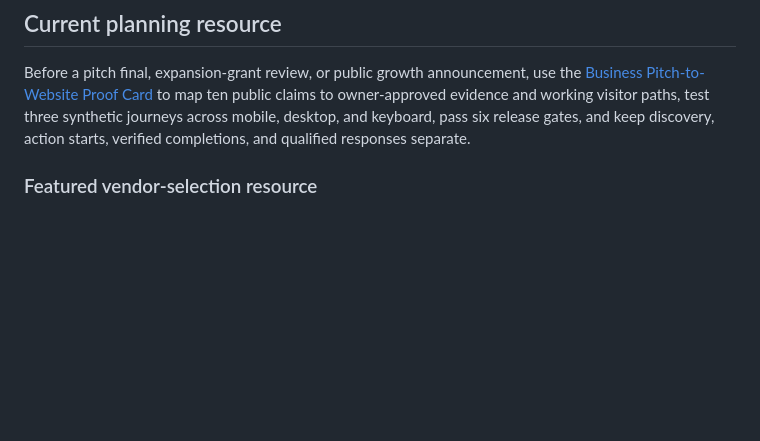
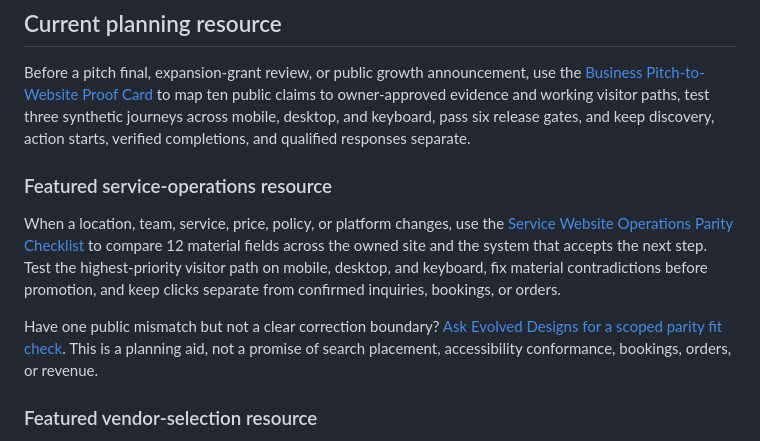
Before and after one commit to Evolved-Designs/public-website-procurement-preflight, a Markdown page: README.md, the part around the change. Drawn GitHub-style; blank space fills up the shorter version.

Commit message:
Feature service operations parity checklist

```diff
--- a/README.md
+++ b/README.md
@@ -7,6 +7,12 @@ The public deployment is retired without a replacement. This repository remains
 ## Current planning resource
 
 Before a pitch final, expansion-grant review, or public growth announcement, use the [Business Pitch-to-Website Proof Card](BUSINESS-PITCH-TO-WEBSITE-PROOF-CARD.md) to map ten public claims to owner-approved evidence and working visitor paths, test three synthetic journeys across mobile, desktop, and keyboard, pass six release gates, and keep discovery, action starts, verified completions, and qualified responses separate.
+
+### Featured service-operations resource
+
+When a location, team, service, price, policy, or platform changes, use the [Service Website Operations Parity Checklist](SERVICE-WEBSITE-OPERATIONS-PARITY-CHECKLIST.md?utm_source=github&utm_medium=resource_hub&utm_campaign=service_website_operations_parity_feature&utm_content=featured_resource) to compare 12 material fields across the owned site and the system that accepts the next step. Test the highest-priority visitor path on mobile, desktop, and keyboard, fix material contradictions before promotion, and keep clicks separate from confirmed inquiries, bookings, or orders.
+
+Have one public mismatch but not a clear correction boundary? [Ask Evolved Designs for a scoped parity fit check](https://evolveddesigns.net/contact-us/?utm_source=github&utm_medium=resource_hub&utm_campaign=service_website_operations_parity_feature&utm_content=featured_resource_cta). This is a planning aid, not a promise of search placement, accessibility conformance, bookings, orders, or revenue.
 
 ### Featured vendor-selection resource
 
```
